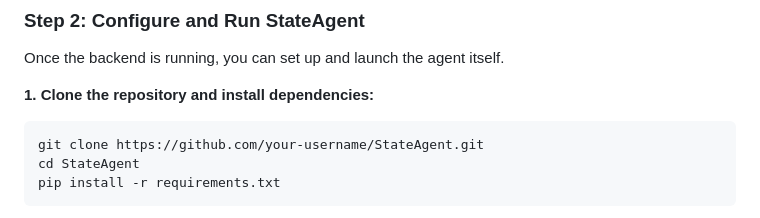
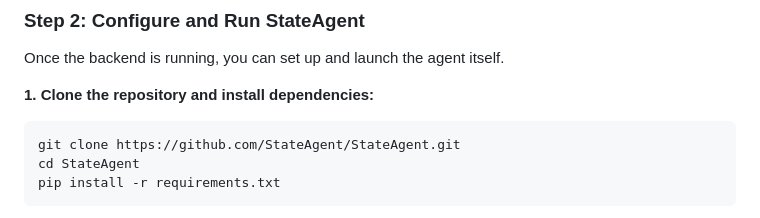
Before and after one commit to StateAgent/StateAgent, a Markdown page: README.md, the part around the change. GitHub-like rendering.

````diff
--- a/README.md
+++ b/README.md
@@ -62,7 +62,7 @@ Once the backend is running, you can set up and launch the agent itself.
 
 **1. Clone the repository and install dependencies:**
 ```bash
-git clone https://github.com/your-username/StateAgent.git
+git clone https://github.com/StateAgent/StateAgent.git
 cd StateAgent
 pip install -r requirements.txt
 ```
````
